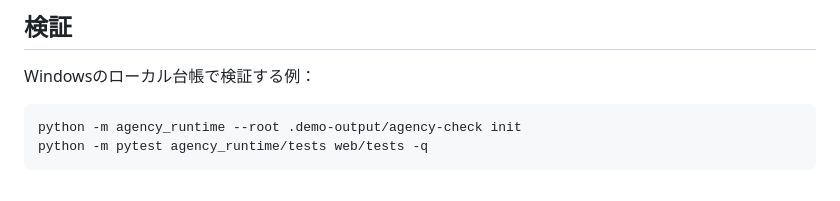
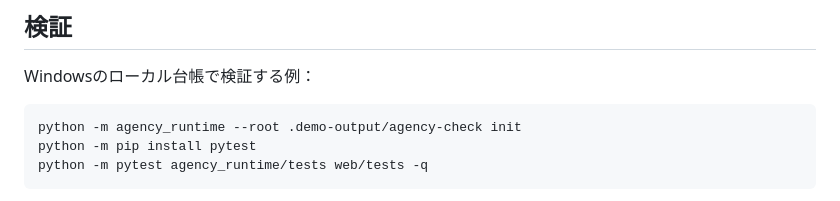
Before and after one commit to Jun0908/crowdworks-demos, a Markdown page: agency_runtime/README.md, the part around the change. Rendered like a GitHub page.

````diff
--- a/agency_runtime/README.md
+++ b/agency_runtime/README.md
@@ -51,6 +51,7 @@ Windowsのローカル台帳で検証する例：
 
 ```powershell
 python -m agency_runtime --root .demo-output/agency-check init
+python -m pip install pytest
 python -m pytest agency_runtime/tests web/tests -q
 ```
 
````
Also changed, not shown: docs/agentic-agency/GROK-SETUP.md (+9 -2 lines), docs/agentic-agency/architecture.md (+8 -2 lines).
